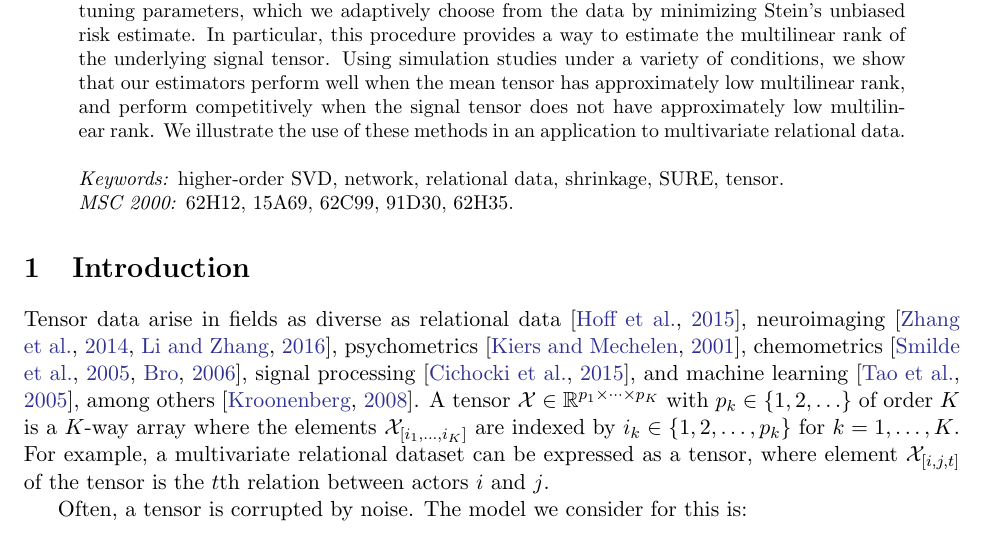
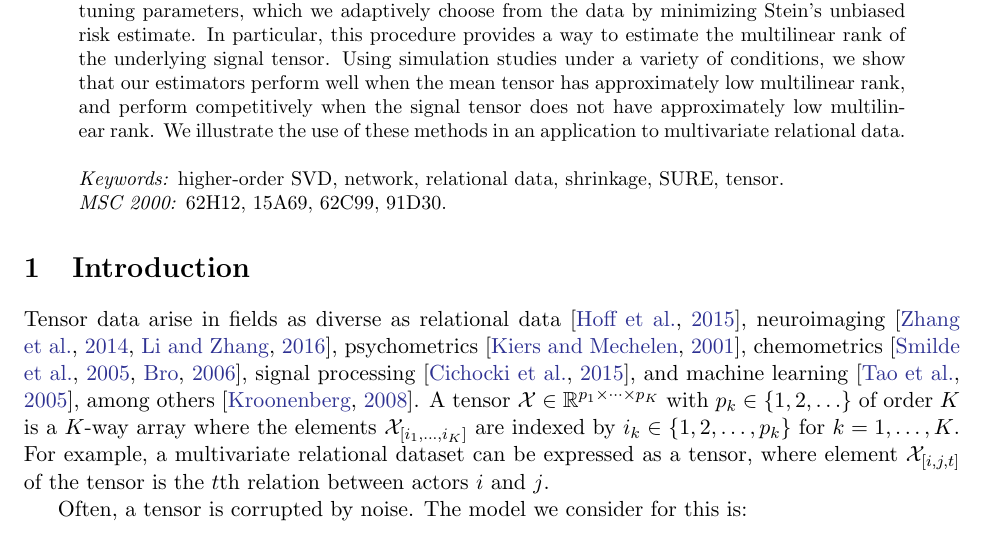
Before and after one commit to dcgerard/hose_paper, a LaTeX paper (sure_paper.tex, which reads text/abstract.tex): part of page 1 of 28, cut so that both start at the same text. Compiled offline with pdfLaTeX.

Commit message:
.gitignore and abstract msc classificiations

```diff
--- a/text/abstract.tex
+++ b/text/abstract.tex
@@ -2,5 +2,5 @@
   Many applications involve estimation of a signal matrix from a noisy data matrix. In such cases, it has been observed that estimators that shrink or truncate the singular values of the data matrix perform well when the signal matrix has approximately low rank. In this article, we generalize this approach to the estimation of a tensor of parameters from noisy tensor data. We develop new classes of estimators that shrink or threshold the mode-specific singular values from the higher-order singular value decomposition. These classes of estimators are indexed by tuning parameters, which we adaptively choose from the data by minimizing Stein's unbiased risk estimate. In particular, this procedure provides a way to estimate the multilinear rank of the underlying signal tensor. Using simulation studies under a variety of conditions, we show that our estimators perform well when the mean tensor has approximately low multilinear rank, and perform competitively when the signal tensor does not have approximately low multilinear rank. We illustrate the use of these methods in an application to multivariate relational data.\\
 
   \noindent \emph{Keywords:} higher-order SVD, network, relational data, shrinkage, SURE, tensor.\\
-  \emph{MSC 2000:} 62H12, 15A69, 62C99, 91D30, 62H35.
+  \emph{MSC 2000:} 62H12, 15A69, 62C99, 91D30.
 \end{abstract}
```
Also changed, not shown: 1 other file.
